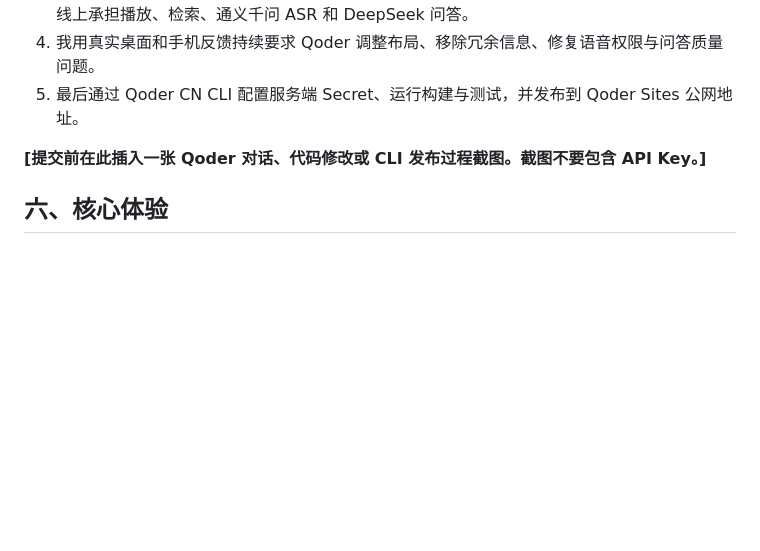
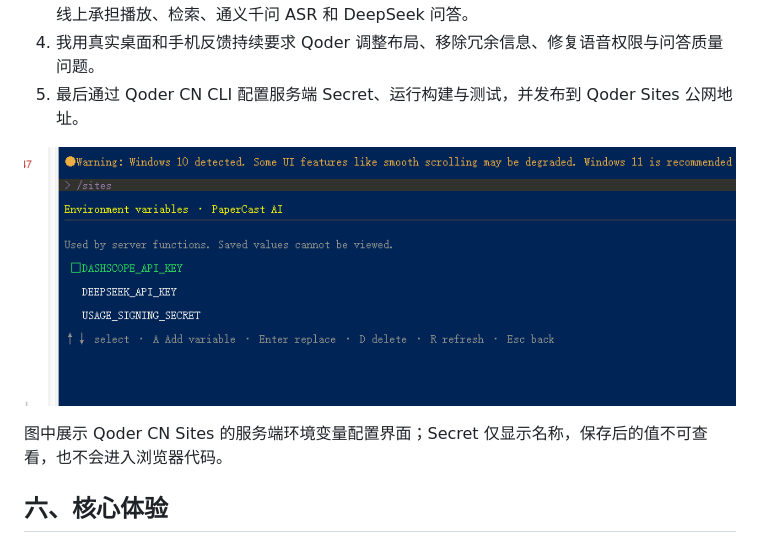
Before and after one commit to zhouzhou-cnqd/PaperCast-AI, a Markdown page: papercast-poc/reports/submission_post_draft.md, the part around one of its changes. Rendered like a GitHub page; pictures changed too: docs/screenshots/qoder-development.png (added); blank space fills up the shorter version.

```diff
--- a/papercast-poc/reports/submission_post_draft.md
+++ b/papercast-poc/reports/submission_post_draft.md
@@ -52,7 +52,9 @@ PaperCast AI 是一款面向注意力容易分散、难以长时间阅读论文
 4. 我用真实桌面和手机反馈持续要求 Qoder 调整布局、移除冗余信息、修复语音权限与问答质量问题。
 5. 最后通过 Qoder CN CLI 配置服务端 Secret、运行构建与测试，并发布到 Qoder Sites 公网地址。
 
-**[提交前在此插入一张 Qoder 对话、代码修改或 CLI 发布过程截图。截图不要包含 API Key。]**
+![Qoder CN 配置 PaperCast AI 服务端 Secret](https://raw.githubusercontent.com/zhouzhou-cnqd/PaperCast-AI/master/docs/screenshots/qoder-development.png)
+
+图中展示 Qoder CN Sites 的服务端环境变量配置界面；Secret 仅显示名称，保存后的值不可查看，也不会进入浏览器代码。
 
 ## 六、核心体验
 
```
Also changed, not shown: other parts of papercast-poc/reports/submission_post_draft.md (+2 -2 lines), docs/screenshots/README.md (+4 -3 lines), papercast-poc/reports/submission_checklist.md (+2 -2 lines), docs/screenshots/desktop.png, docs/screenshots/mobile.png.
